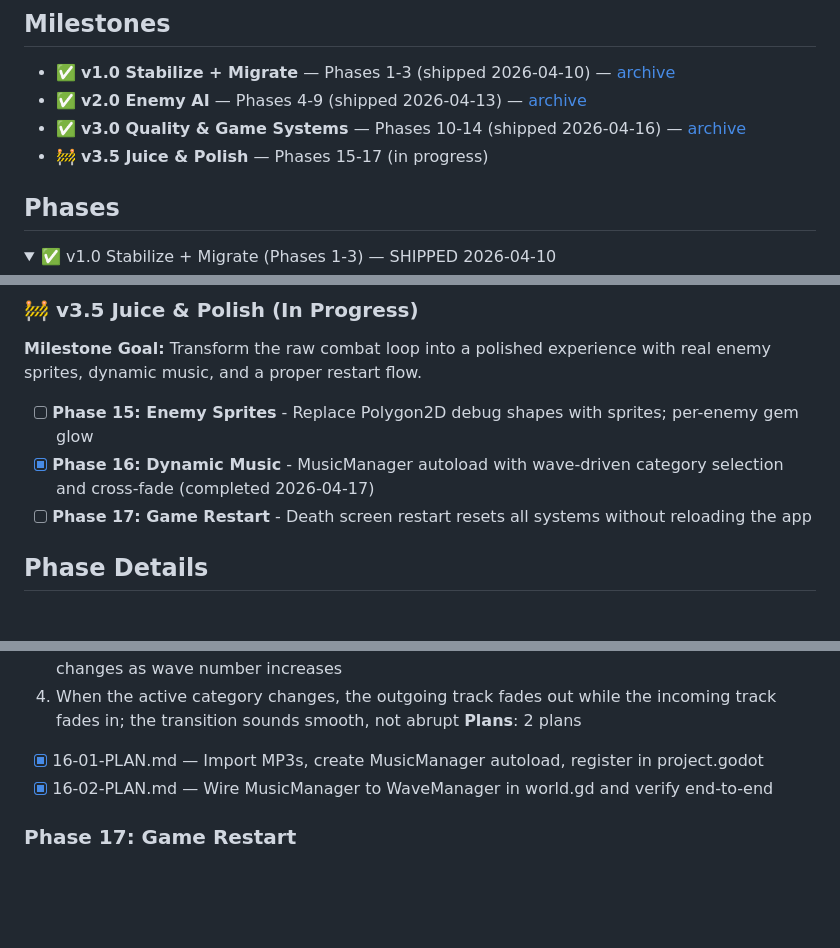
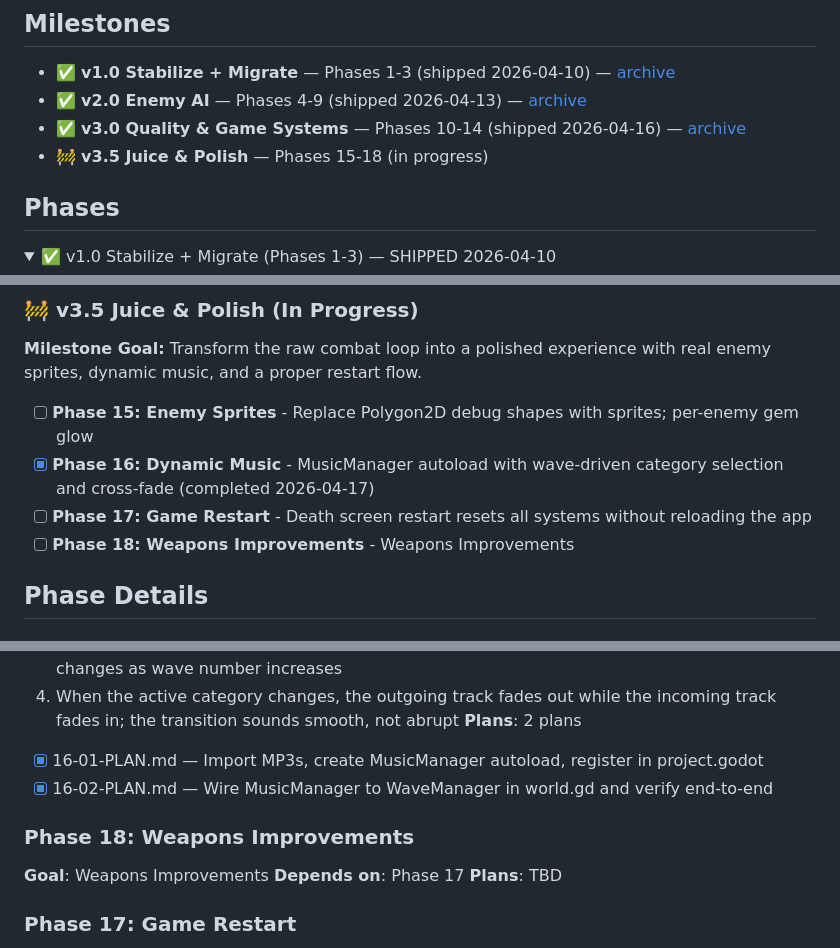
Before and after one commit to mkormout/graviton, a Markdown page: .planning/ROADMAP.md, 3 parts joined by grey strips. GitHub-like rendering; folded sections open; blank space fills up the shorter version.

Commit message:
docs(roadmap): add Phase 18 — Weapons Improvements

```diff
--- a/.planning/ROADMAP.md
+++ b/.planning/ROADMAP.md
@@ -5,7 +5,7 @@
 - ✅ **v1.0 Stabilize + Migrate** — Phases 1-3 (shipped 2026-04-10) — [archive](milestones/v1.0-ROADMAP.md)
 - ✅ **v2.0 Enemy AI** — Phases 4-9 (shipped 2026-04-13) — [archive](milestones/v2.0-ROADMAP.md)
 - ✅ **v3.0 Quality & Game Systems** — Phases 10-14 (shipped 2026-04-16) — [archive](milestones/v3.0-ROADMAP.md)
-- 🚧 **v3.5 Juice & Polish** — Phases 15-17 (in progress)
+- 🚧 **v3.5 Juice & Polish** — Phases 15-18 (in progress)
 
 ## Phases
 
@@ -48,6 +48,7 @@
 - [ ] **Phase 15: Enemy Sprites** - Replace Polygon2D debug shapes with sprites; per-enemy gem glow
 - [x] **Phase 16: Dynamic Music** - MusicManager autoload with wave-driven category selection and cross-fade (completed 2026-04-17)
 - [ ] **Phase 17: Game Restart** - Death screen restart resets all systems without reloading the app
+- [ ] **Phase 18: Weapons Improvements** - Weapons Improvements
 
 ## Phase Details
 
@@ -80,6 +81,11 @@
 **Plans**: 2 plans
 - [x] 16-01-PLAN.md — Import MP3s, create MusicManager autoload, register in project.godot
 - [x] 16-02-PLAN.md — Wire MusicManager to WaveManager in world.gd and verify end-to-end
+
+### Phase 18: Weapons Improvements
+**Goal**: Weapons Improvements
+**Depends on**: Phase 17
+**Plans**: TBD
 
 ### Phase 17: Game Restart
 **Goal**: Players can restart the full game from the death screen; all systems (wave, score, music, enemies) reset to Wave 1 state without reloading the application
```
Also changed, not shown: other parts of .planning/ROADMAP.md (+1 -0 lines).
